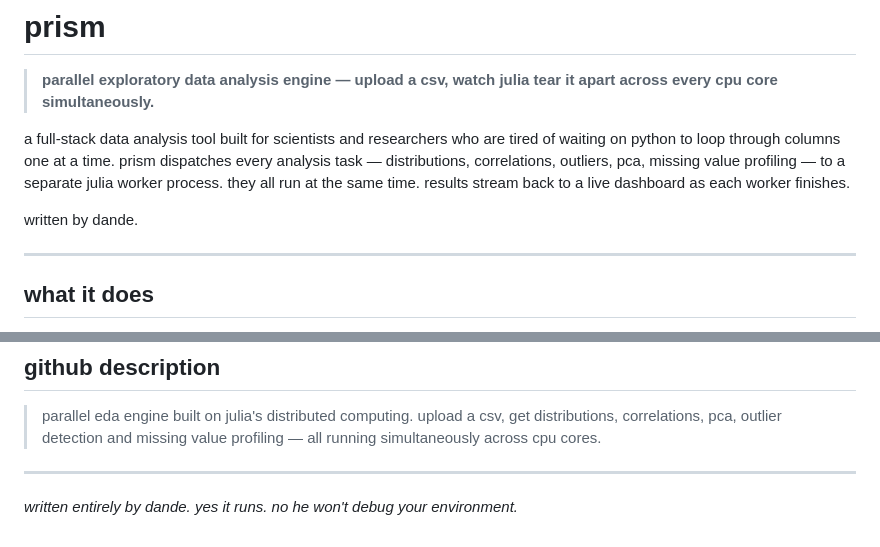
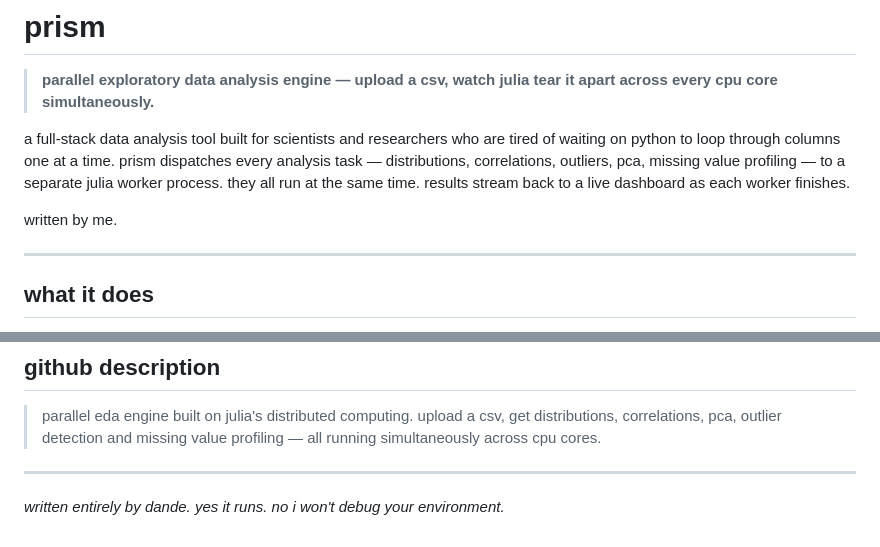
Before and after one commit to kllklk22/prism, a Markdown page: README.md, 2 parts joined by grey strips. GitHub-like rendering.

Commit message:
Revise author references in README.md
Updated author references from 'dande' to 'me' and 'i' in README.

```diff
--- a/README.md
+++ b/README.md
@@ -4,7 +4,7 @@
 
 a full-stack data analysis tool built for scientists and researchers who are tired of waiting on python to loop through columns one at a time. prism dispatches every analysis task — distributions, correlations, outliers, pca, missing value profiling — to a separate julia worker process. they all run at the same time. results stream back to a live dashboard as each worker finishes.
 
-written by dande.
+written by me.
 
 ---
 
@@ -139,4 +139,4 @@ that's the whole pattern. everything else is plumbing.
 
 ---
 
-*written entirely by dande. yes it runs. no he won't debug your environment.*
+*written entirely by dande. yes it runs. no i won't debug your environment.*
```
